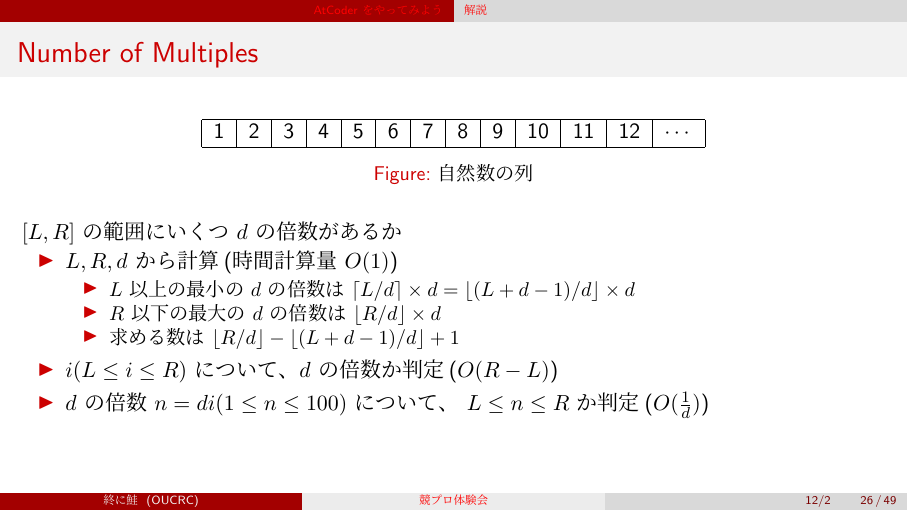
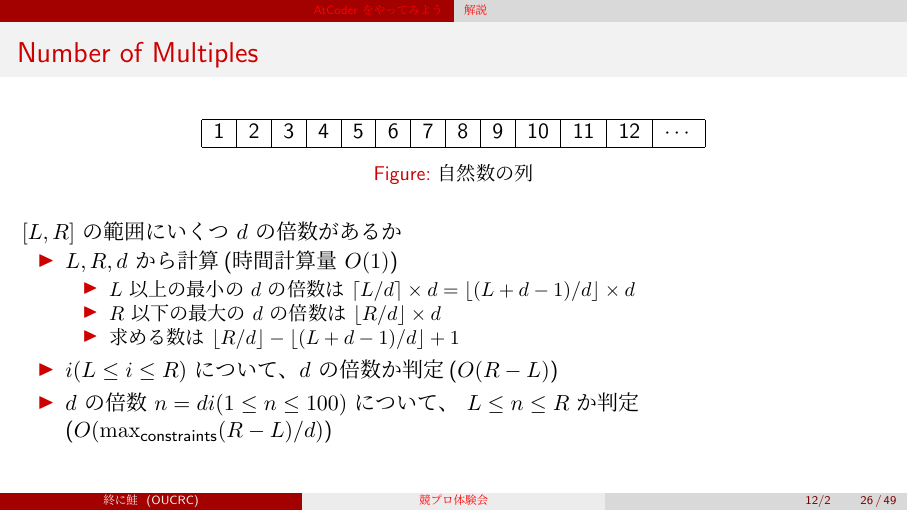
Before and after one commit to AAAR-Salmon/procon, LaTeX slides (introduction/intro.tex): page 26 of 49. The pictures show the PDF file introduction/intro.pdf that the author committed with the source.

Commit message:
Ref: 分数を全てインライン形式に
ついでにNumber of Multiplesの3つ目の解法の計算量を訂正

```diff
--- a/introduction/intro.tex
+++ b/introduction/intro.tex
@@ -436,7 +436,7 @@
       \item 求める数は $\lfloor R/d \rfloor - \lfloor (L+d-1)/d \rfloor + 1$
     \end{itemize}
     \item $i(L \leq i \leq R)$ について、$d$ の倍数か判定($O(R-L)$)
-    \item $d$ の倍数 $n=di(1 \leq n \leq 100)$ について、 $L \leq n \leq R$ か判定($O(\frac{1}{d})$)
+    \item $d$ の倍数 $n=di(1 \leq n \leq 100)$ について、 $L \leq n \leq R$ か判定($O(\max_{\text{constraints}}(R-L)/d)$)
   \end{itemize}
 \end{frame}
 
```
Also changed, not shown: introduction/intro.pdf.
